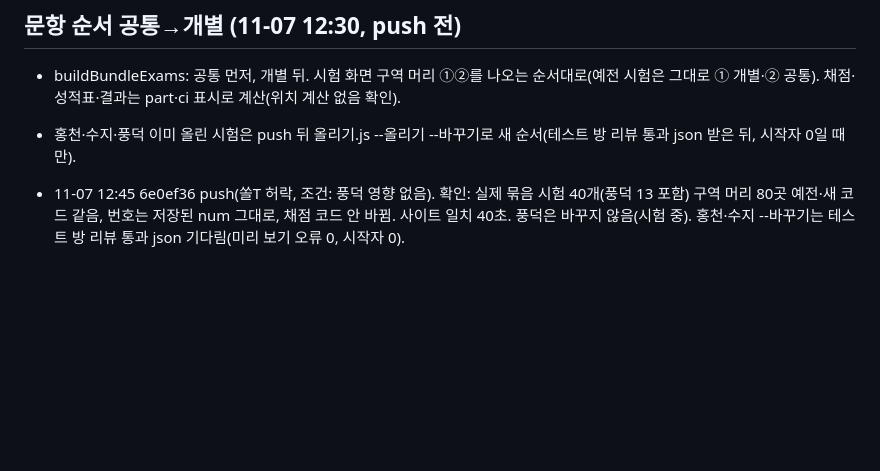
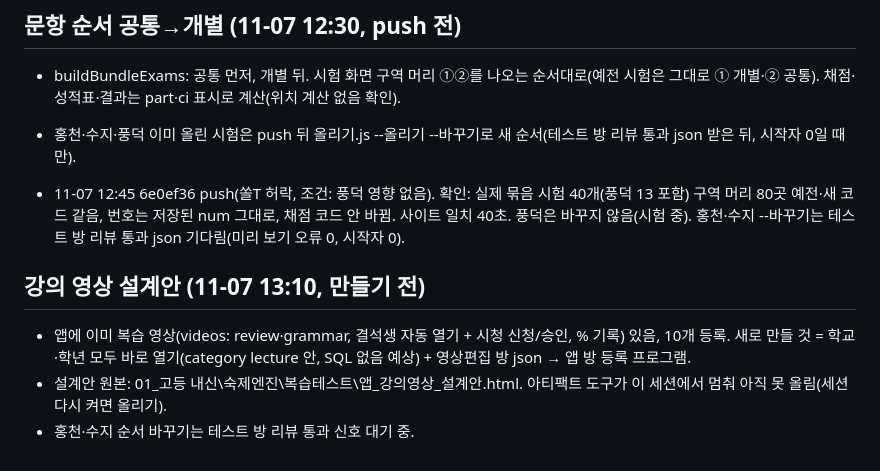
Before and after one commit to jeongsol0823-del/sol, a Markdown page: 작업기록_2026-11-06.md, the part around the change. Rendered like a GitHub page; blank space fills up the shorter version.

Commit message:
작업기록: 강의 영상 설계안
Co-Authored-By: Claude Opus 5.5 <noreply@anthropic.com>

```diff
--- a/작업기록_2026-11-06.md
+++ b/작업기록_2026-11-06.md
@@ -84,3 +84,8 @@
 - 홍천·수지·풍덕 이미 올린 시험은 push 뒤 올리기.js --올리기 --바꾸기로 새 순서(테스트 방 리뷰 통과 json 받은 뒤, 시작자 0일 때만).
 
 - 11-07 12:45 6e0ef36 push(쏠T 허락, 조건: 풍덕 영향 없음). 확인: 실제 묶음 시험 40개(풍덕 13 포함) 구역 머리 80곳 예전·새 코드 같음, 번호는 저장된 num 그대로, 채점 코드 안 바뀜. 사이트 일치 40초. 풍덕은 바꾸지 않음(시험 중). 홍천·수지 --바꾸기는 테스트 방 리뷰 통과 json 기다림(미리 보기 오류 0, 시작자 0).
+
+## 강의 영상 설계안 (11-07 13:10, 만들기 전)
+- 앱에 이미 복습 영상(videos: review·grammar, 결석생 자동 열기 + 시청 신청/승인, % 기록) 있음, 10개 등록. 새로 만들 것 = 학교·학년 모두 바로 열기(category lecture 안, SQL 없음 예상) + 영상편집 방 json → 앱 방 등록 프로그램.
+- 설계안 원본: 01_고등 내신\숙제엔진\복습테스트\앱_강의영상_설계안.html. 아티팩트 도구가 이 세션에서 멈춰 아직 못 올림(세션 다시 켜면 올리기).
+- 홍천·수지 순서 바꾸기는 테스트 방 리뷰 통과 신호 대기 중.
```
